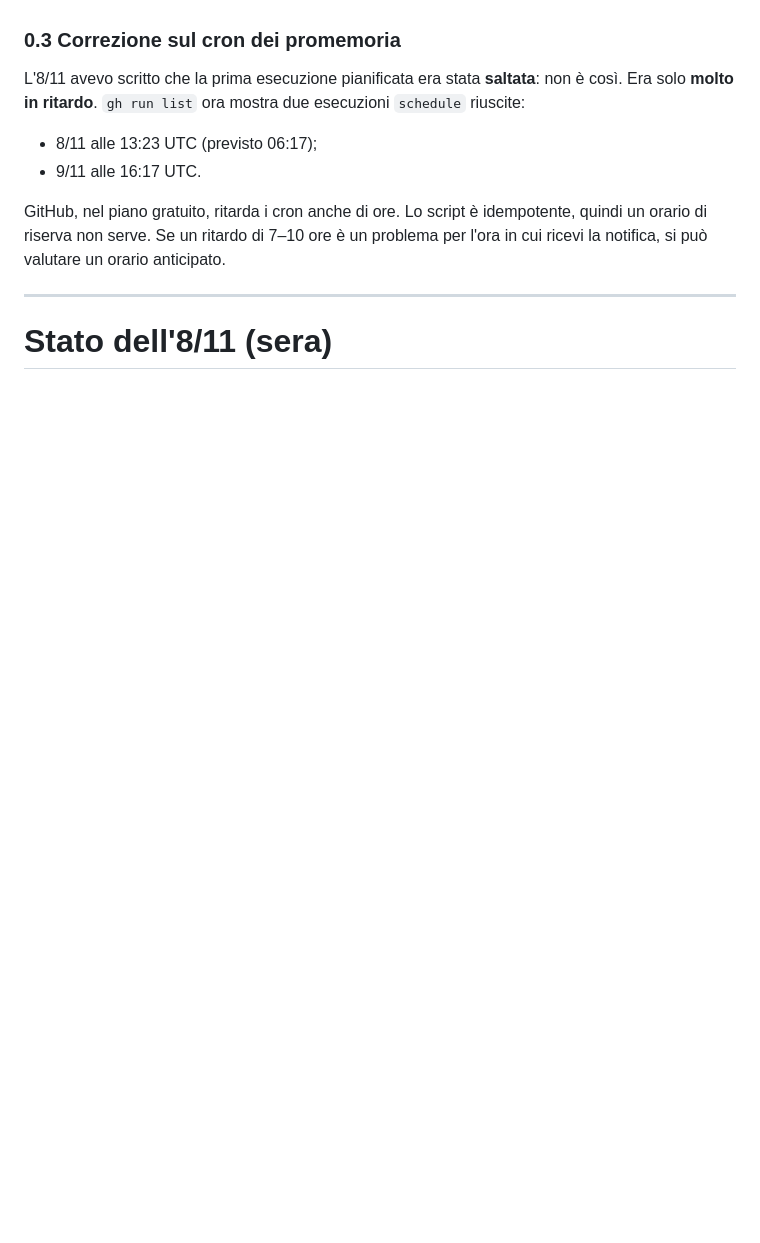
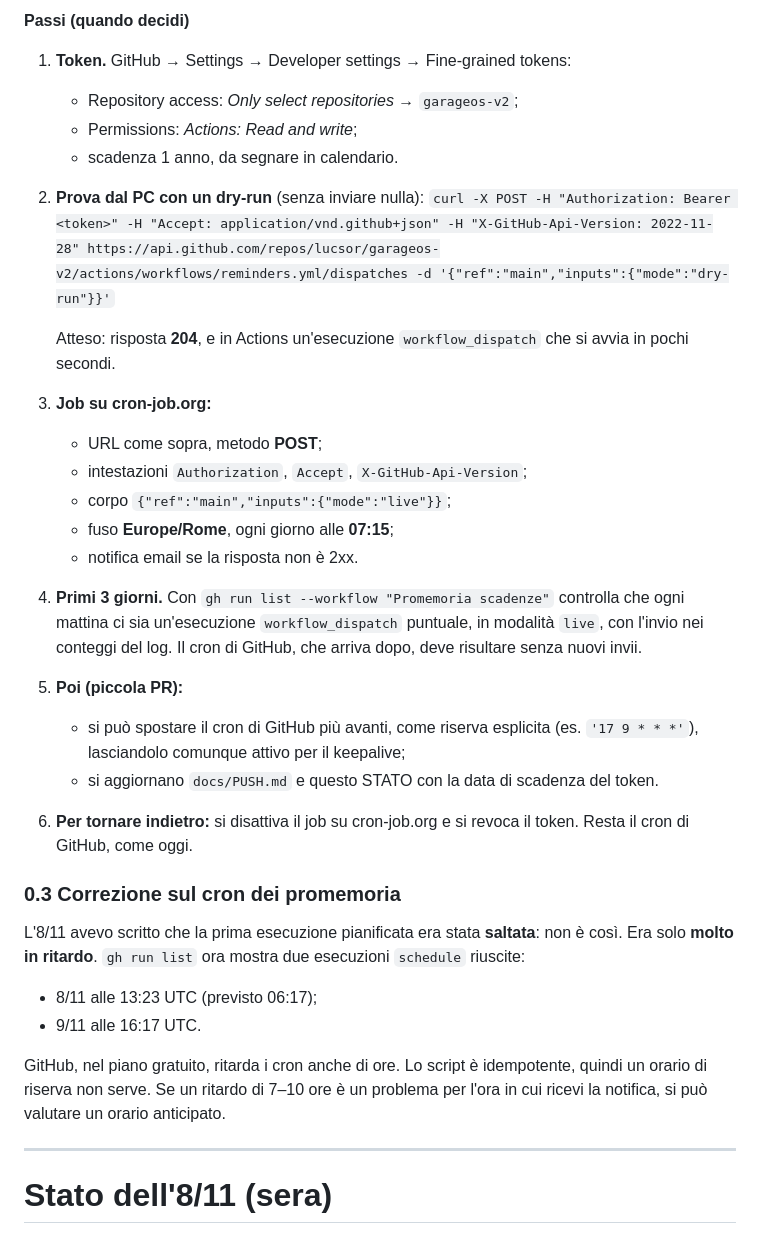
Before and after one commit to lucsor/garageos-v2, a Markdown page: docs/STATO.md, the part around one of its changes. GitHub-like rendering; blank space fills up the shorter version.

```diff
--- a/docs/STATO.md
+++ b/docs/STATO.md
@@ -65,3 +97,23 @@ L'ordine conta: la 2.7.0 con le regole vecchie non riesce a salvare le modifiche
+**Passi (quando decidi)**
+1. **Token.** GitHub → Settings → Developer settings → Fine-grained tokens:
+   - Repository access: *Only select repositories* → `garageos-v2`;
+   - Permissions: *Actions: Read and write*;
+   - scadenza 1 anno, da segnare in calendario.
+2. **Prova dal PC con un dry-run** (senza inviare nulla):
+   `curl -X POST -H "Authorization: Bearer <token>" -H "Accept: application/vnd.github+json" -H "X-GitHub-Api-Version: 2022-11-28" https://api.github.com/repos/lucsor/garageos-v2/actions/workflows/reminders.yml/dispatches -d '{"ref":"main","inputs":{"mode":"dry-run"}}'`
+
+   Atteso: risposta **204**, e in Actions un'esecuzione `workflow_dispatch` che si avvia in pochi secondi.
+3. **Job su cron-job.org:**
+   - URL come sopra, metodo **POST**;
+   - intestazioni `Authorization`, `Accept`, `X-GitHub-Api-Version`;
+   - corpo `{"ref":"main","inputs":{"mode":"live"}}`;
+   - fuso **Europe/Rome**, ogni giorno alle **07:15**;
+   - notifica email se la risposta non è 2xx.
+4. **Primi 3 giorni.** Con `gh run list --workflow "Promemoria scadenze"` controlla che ogni mattina ci sia un'esecuzione `workflow_dispatch` puntuale, in modalità `live`, con l'invio nei conteggi del log. Il cron di GitHub, che arriva dopo, deve risultare senza nuovi invii.
+5. **Poi (piccola PR):**
+   - si può spostare il cron di GitHub più avanti, come riserva esplicita (es. `'17 9 * * *'`), lasciandolo comunque attivo per il keepalive;
+   - si aggiornano `docs/PUSH.md` e questo STATO con la data di scadenza del token.
+6. **Per tornare indietro:** si disattiva il job su cron-job.org e si revoca il token. Resta il cron di GitHub, come oggi.
 
 ### 0.3 Correzione sul cron dei promemoria
 L'8/11 avevo scritto che la prima esecuzione pianificata era stata **saltata**: non è così. Era solo **molto in ritardo**. `gh run list` ora mostra due esecuzioni `schedule` riuscite:
```
Also changed, not shown: other parts of docs/STATO.md (+32 -0 lines).
